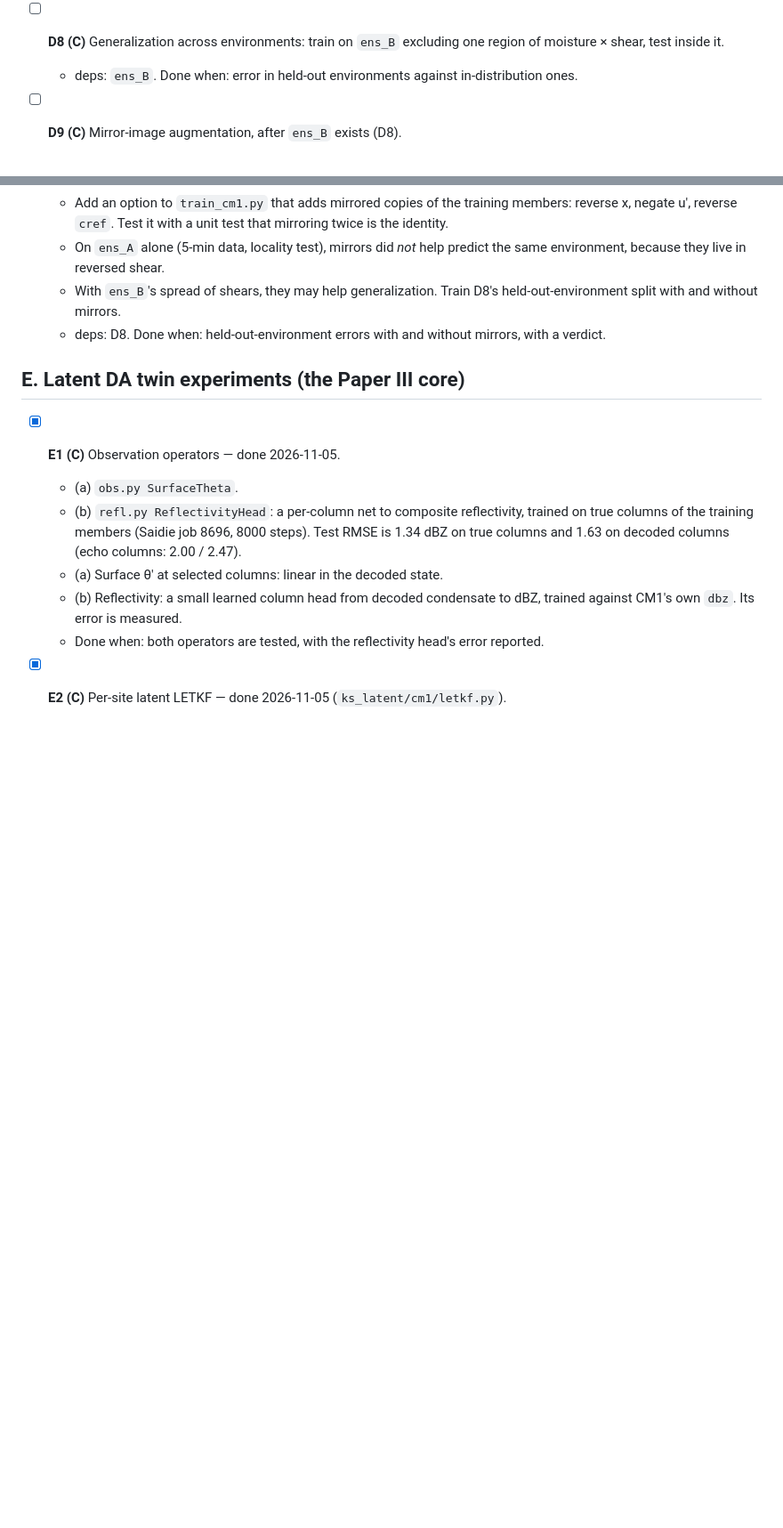
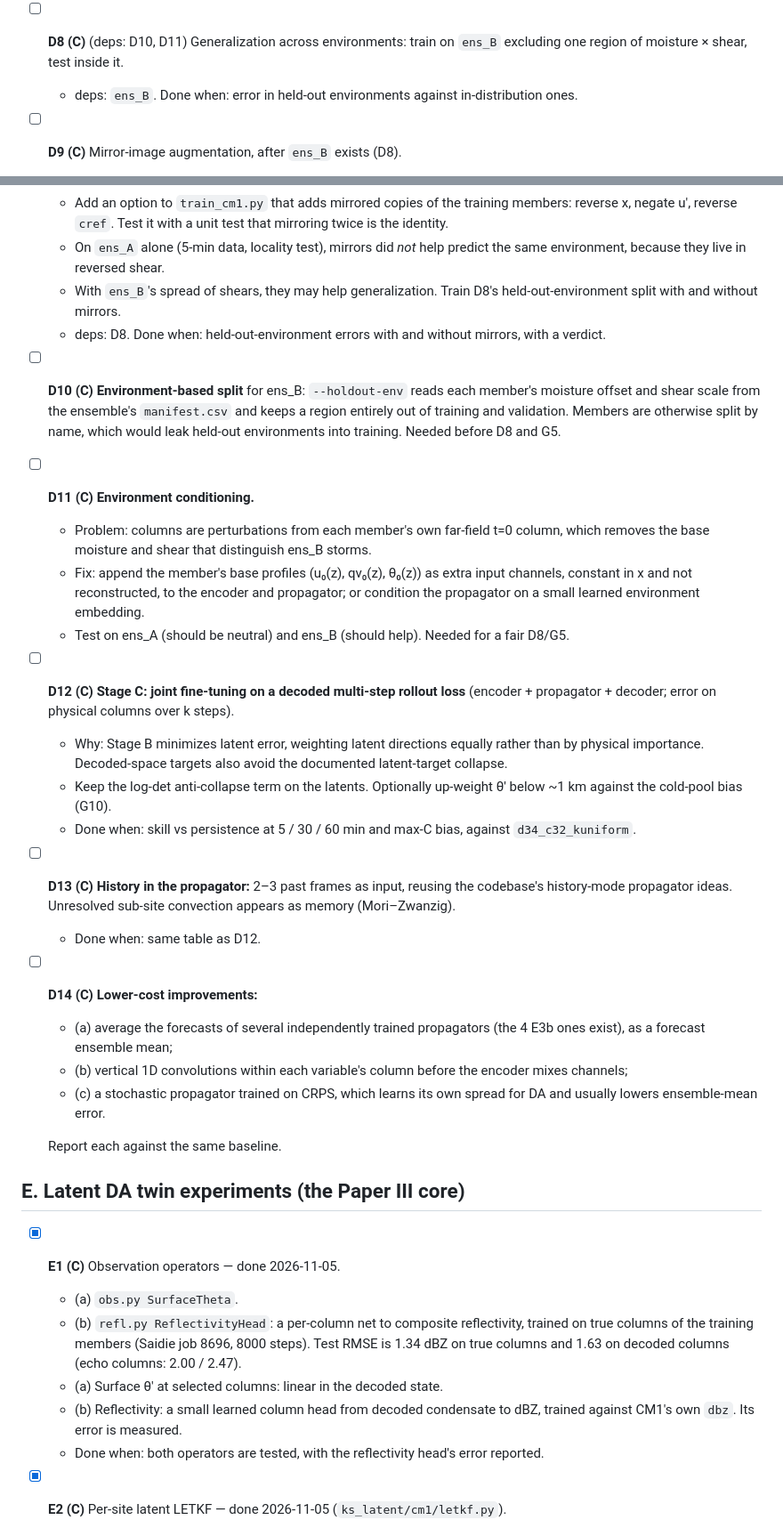
Before and after one commit to daltonjones93/ks-latent, a Markdown page: docs/cm1_plan.md, 2 parts joined by grey strips. Shown at 89% size. Drawn GitHub-style; blank space fills up the shorter version.

Commit message:
CM1 plan: D10 environment-based split, D11 environment conditioning (perturbation columns hide the ens_B environment), D12 Stage C decoded-rollout fine-tuning (also against the cold-pool bias), D13 history propagator, D14 model averaging / vertical convolutions / stochastic CRPS propagator
Co-Authored-By: Claude Opus 5.5 <noreply@anthropic.com>

```diff
--- a/docs/cm1_plan.md
+++ b/docs/cm1_plan.md
@@ -159,7 +159,7 @@ Each task is a job script with 1 GPU per run and at most ~4 GPUs at once, since
   - **Caveat:** the per-variable encoder has 7× fewer parameters (0.36 M vs 2.53 M), so part of the gap is capacity.
   - Originally: ablation: one encoder per variable against the joint column encoder.
   - Done when: reconstruction and forecast tables. Do the variables need to be encoded jointly?
-- [ ] **D8 (C)** Generalization across environments: train on `ens_B` excluding one region of moisture × shear, test inside it.
+- [ ] **D8 (C)** (deps: D10, D11) Generalization across environments: train on `ens_B` excluding one region of moisture × shear, test inside it.
   - deps: `ens_B`. Done when: error in held-out environments against in-distribution ones.
 
 - [ ] **D9 (C)** Mirror-image augmentation, after `ens_B` exists (D8).
@@ -168,6 +168,24 @@ Each task is a job script with 1 GPU per run and at most ~4 GPUs at once, since
   - On `ens_A` alone (5-min data, locality test), mirrors did *not* help predict the same environment, because they live in reversed shear.
   - With `ens_B`'s spread of shears, they may help generalization. Train D8's held-out-environment split with and without mirrors.
   - deps: D8. Done when: held-out-environment errors with and without mirrors, with a verdict.
+
+- [ ] **D10 (C)** **Environment-based split** for ens_B: `--holdout-env` reads each member's moisture offset and shear scale from the ensemble's `manifest.csv` and keeps a region entirely out of training and validation. Members are otherwise split by name, which would leak held-out environments into training. Needed before D8 and G5.
+- [ ] **D11 (C)** **Environment conditioning.**
+  - Problem: columns are perturbations from each member's own far-field t=0 column, which removes the base moisture and shear that distinguish ens_B storms.
+  - Fix: append the member's base profiles (u₀(z), qv₀(z), θ₀(z)) as extra input channels, constant in x and not reconstructed, to the encoder and propagator; or condition the propagator on a small learned environment embedding.
+  - Test on ens_A (should be neutral) and ens_B (should help). Needed for a fair D8/G5.
+- [ ] **D12 (C)** **Stage C: joint fine-tuning on a decoded multi-step rollout loss** (encoder + propagator + decoder; error on physical columns over k steps).
+  - Why: Stage B minimizes latent error, weighting latent directions equally rather than by physical importance. Decoded-space targets also avoid the documented latent-target collapse.
+  - Keep the log-det anti-collapse term on the latents. Optionally up-weight θ′ below ~1 km against the cold-pool bias (G10).
+  - Done when: skill vs persistence at 5 / 30 / 60 min and max-C bias, against `d34_c32_kuniform`.
+- [ ] **D13 (C)** **History in the propagator:** 2–3 past frames as input, reusing the codebase's history-mode propagator ideas. Unresolved sub-site convection appears as memory (Mori–Zwanzig).
+  - Done when: same table as D12.
+- [ ] **D14 (C)** **Lower-cost improvements:**
+  - (a) average the forecasts of several independently trained propagators (the 4 E3b ones exist), as a forecast ensemble mean;
+  - (b) vertical 1D convolutions within each variable's column before the encoder mixes channels;
+  - (c) a stochastic propagator trained on CRPS, which learns its own spread for DA and usually lowers ensemble-mean error.
+
+  Report each against the same baseline.
 
 ## E. Latent DA twin experiments (the Paper III core)
 - [x] **E1 (C)** Observation operators — done 2026-11-05.
```
